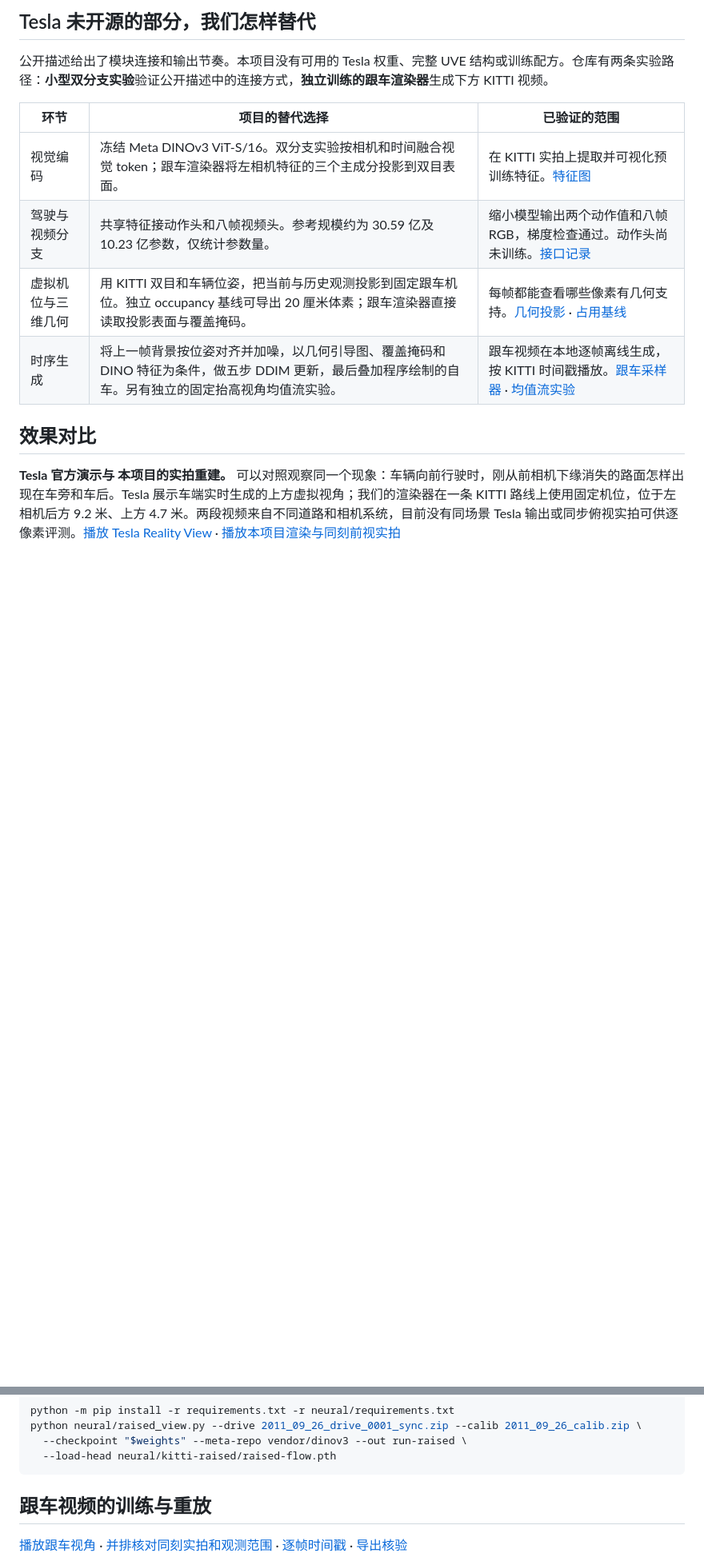
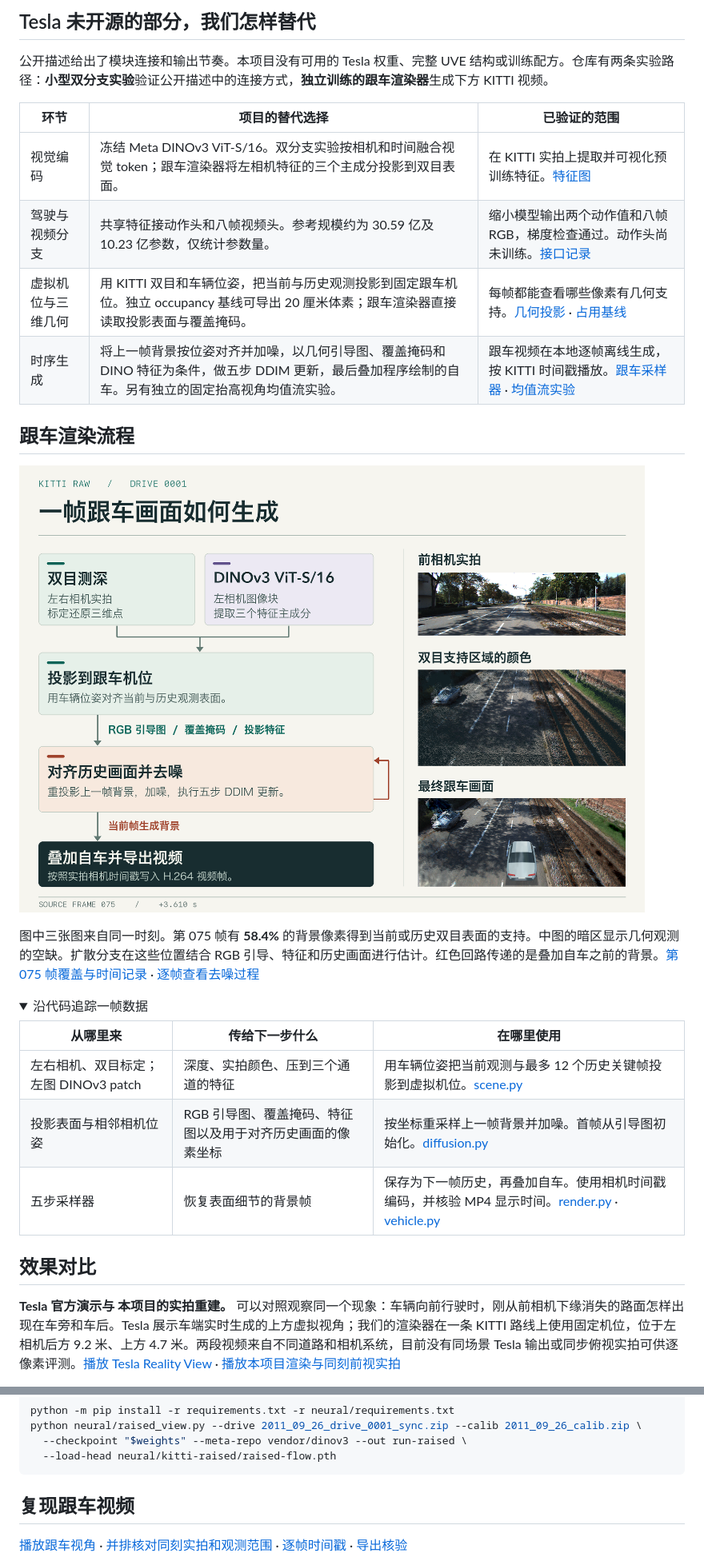
Before and after one commit to lewislew666/Tesla-FSD-V15-Deployment-Attempt, a Markdown page: README.zh-CN.md, 2 parts joined by grey strips. Shown at 80% size. Rendered like a GitHub page; pictures changed too: media/renderer-zh.png (added); folded sections open; blank space fills up the shorter version.

Commit message:
Illustrate the chase renderer and its recurrent data flow on a real KITTI frame

````diff
--- a/README.zh-CN.md
+++ b/README.zh-CN.md
@@ -23,3 +35,18 @@
 | 虚拟机位与三维几何 | 用 KITTI 双目和车辆位姿，把当前与历史观测投影到固定跟车机位。独立 occupancy 基线可导出 20 厘米体素；跟车渲染器直接读取投影表面与覆盖掩码。 | 每帧都能查看哪些像素有几何支持。[几何投影](neural/chase/scene.py) · [占用基线](baselines/stereo/README.md) |
 | 时序生成 | 将上一帧背景按位姿对齐并加噪，以几何引导图、覆盖掩码和 DINO 特征为条件，做五步 DDIM 更新，最后叠加程序绘制的自车。另有独立的固定抬高视角均值流实验。 | 跟车视频在本地逐帧离线生成，按 KITTI 时间戳播放。[跟车采样器](neural/chase/diffusion.py) · [均值流实验](neural/raised_view.py) |
 
+## 跟车渲染流程
+
+[![左右相机生成三维点，左相机提取 DINO 特征；位姿将二者投影到虚拟机位，去噪器结合上一帧背景更新画面，最后按时间戳合成视频](media/renderer-zh.png)](media/renderer-zh.png)
+
+图中三张图来自同一时刻。第 075 帧有 **58.4%** 的背景像素得到当前或历史双目表面的支持。中图的暗区显示几何观测的空缺。扩散分支在这些位置结合 RGB 引导、特征和历史画面进行估计。红色回路传递的是叠加自车之前的背景。[第 075 帧覆盖与时间记录](neural/chase/result/timing.csv) · [逐帧查看去噪过程](media/history-denoising.mp4)
+
+<details>
+<summary>沿代码追踪一帧数据</summary>
+
+| 从哪里来 | 传给下一步什么 | 在哪里使用 |
+| --- | --- | --- |
+| 左右相机、双目标定；左图 DINOv3 patch | 深度、实拍颜色、压到三个通道的特征 | 用车辆位姿把当前观测与最多 12 个历史关键帧投影到虚拟机位。[scene.py](neural/chase/scene.py) |
+| 投影表面与相邻相机位姿 | RGB 引导图、覆盖掩码、特征图以及用于对齐历史画面的像素坐标 | 按坐标重采样上一帧背景并加噪。首帧从引导图初始化。[diffusion.py](neural/chase/diffusion.py) |
+| 五步采样器 | 恢复表面细节的背景帧 | 保存为下一帧历史，再叠加自车。使用相机时间戳编码，并核验 MP4 显示时间。[render.py](neural/chase/render.py) · [vehicle.py](neural/chase/vehicle.py) |
+
@@ -69,7 +96,7 @@ python neural/raised_view.py --drive 2011_09_26_drive_0001_sync.zip --calib 2011
   --load-head neural/kitti-raised/raised-flow.pth
 ```
 
-## 跟车视频的训练与重放
+## 复现跟车视频
 
 [播放跟车视角](neural/chase/result/chase.mp4) · [并排核对同刻实拍和观测范围](neural/chase/result/sync.mp4) · [逐帧时间戳](neural/chase/result/timing.csv) · [导出核验](neural/chase/result/metrics.json)
 
````
Also changed, not shown: other parts of README.zh-CN.md (+34 -8 lines), README.md (+32 -5 lines), media/renderer-en.png (added).
